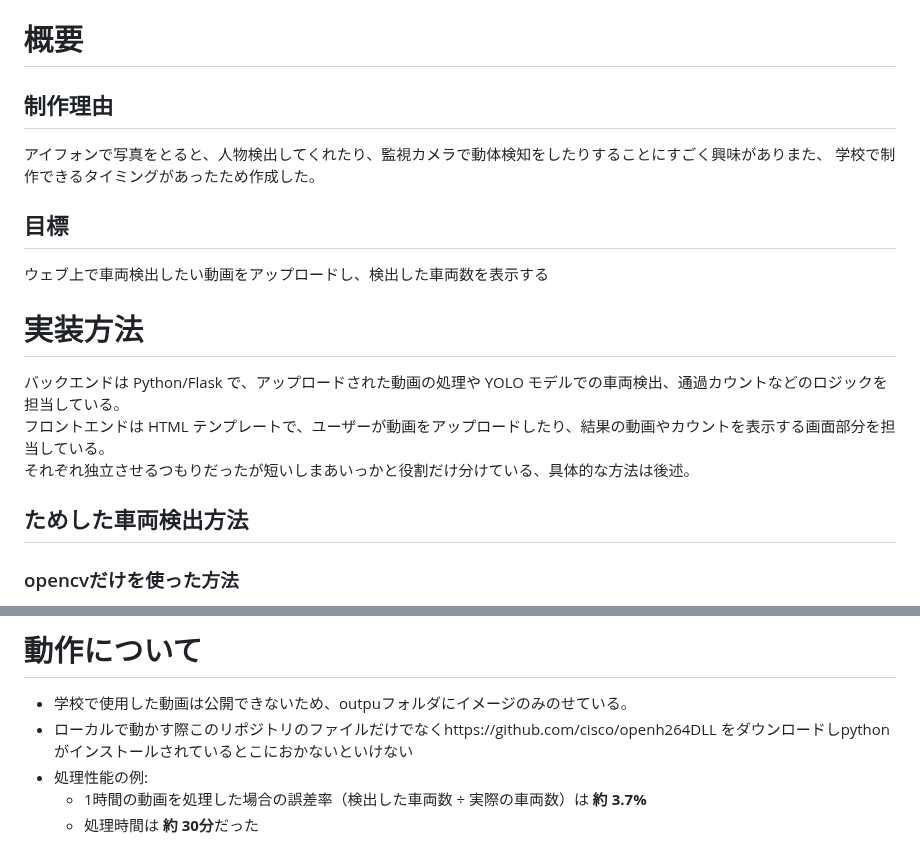
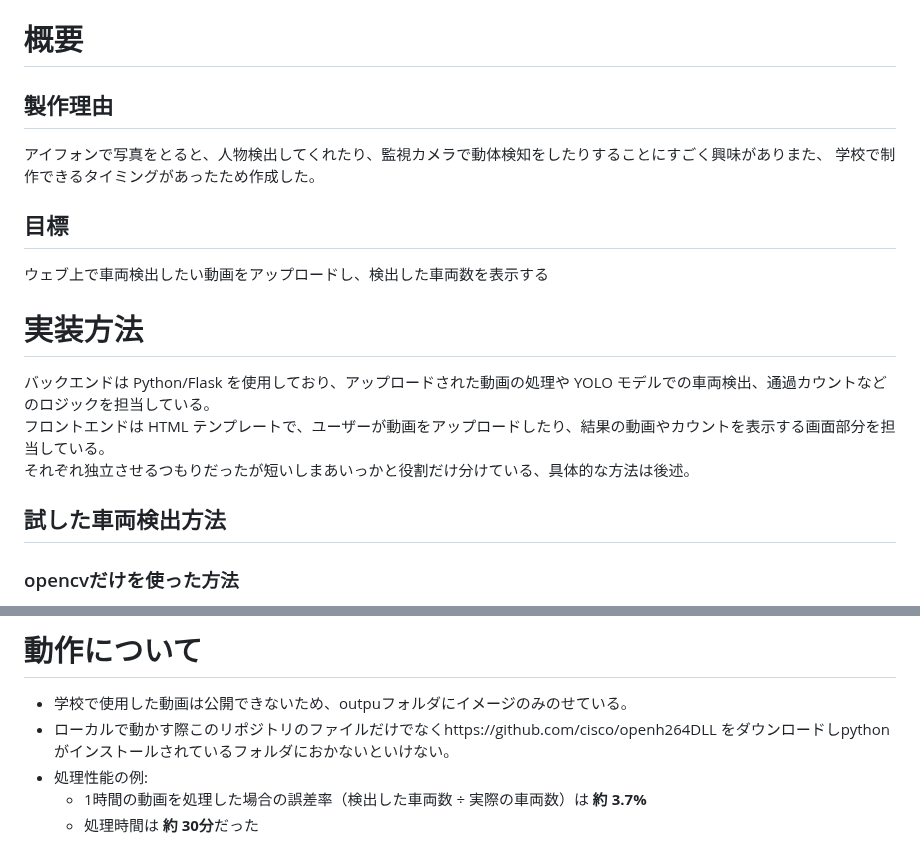
Before and after one commit to tamachan88/syaryo_count, a Markdown page: readme.md, 2 parts joined by grey strips. Rendered like a GitHub page.

```diff
--- a/readme.md
+++ b/readme.md
@@ -1,15 +1,15 @@
 # 車両検出カウントプログラム
 # 概要
-## 制作理由
+## 製作理由
 アイフォンで写真をとると、人物検出してくれたり、監視カメラで動体検知をしたりすることにすごく興味がありまた、
 学校で制作できるタイミングがあったため作成した。
 ## 目標
 ウェブ上で車両検出したい動画をアップロードし、検出した車両数を表示する
 # 実装方法
-バックエンドは Python/Flask で、アップロードされた動画の処理や YOLO モデルでの車両検出、通過カウントなどのロジックを担当している。
+バックエンドは Python/Flask を使用しており、アップロードされた動画の処理や YOLO モデルでの車両検出、通過カウントなどのロジックを担当している。
 フロントエンドは HTML テンプレートで、ユーザーが動画をアップロードしたり、結果の動画やカウントを表示する画面部分を担当している。
 それぞれ独立させるつもりだったが短いしまあいっかと役割だけ分けている、具体的な方法は後述。
-## ためした車両検出方法
+## 試した車両検出方法
 ### opencvだけを使った方法
 - 方法
 動画のフレームごとの差分から動体を検知し、IDを付与しトラッキングする（重複カウントをさせないため）
@@ -86,7 +85,7 @@ __この方法が一番精度がよかったため使用した__
 # 動作について
 - 学校で使用した動画は公開できないため、outpuフォルダにイメージのみのせている。
 - ローカルで動かす際このリポジトリのファイルだけでなくhttps://github.com/cisco/openh264DLL
-  をダウンロードしpythonがインストールされているとこにおかないといけない
+  をダウンロードしpythonがインストールされているフォルダにおかないといけない。
 - 処理性能の例:
   - 1時間の動画を処理した場合の誤差率（検出した車両数 ÷ 実際の車両数）は **約 3.7%**
   - 処理時間は **約 30分**だった
```
Also changed, not shown: other parts of readme.md (+4 -5 lines).
